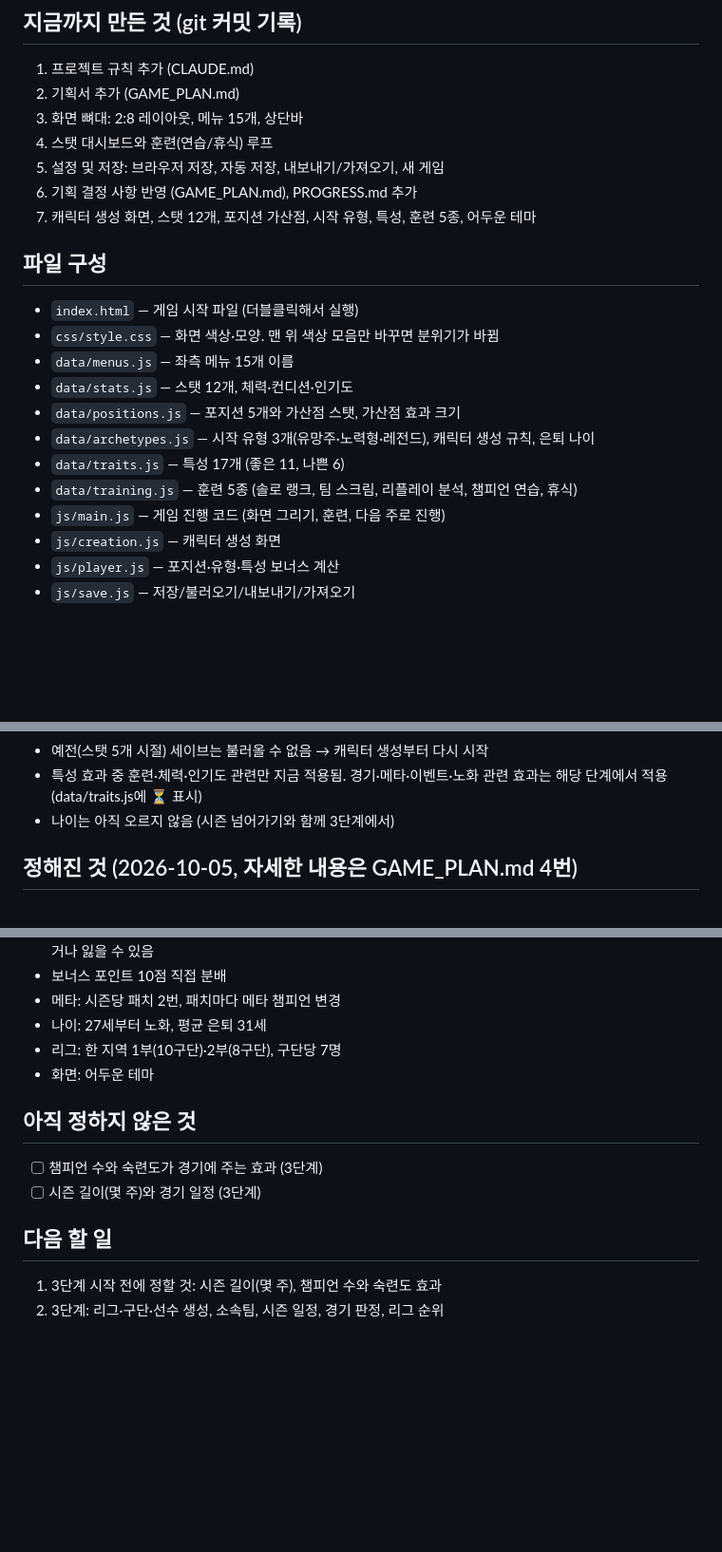
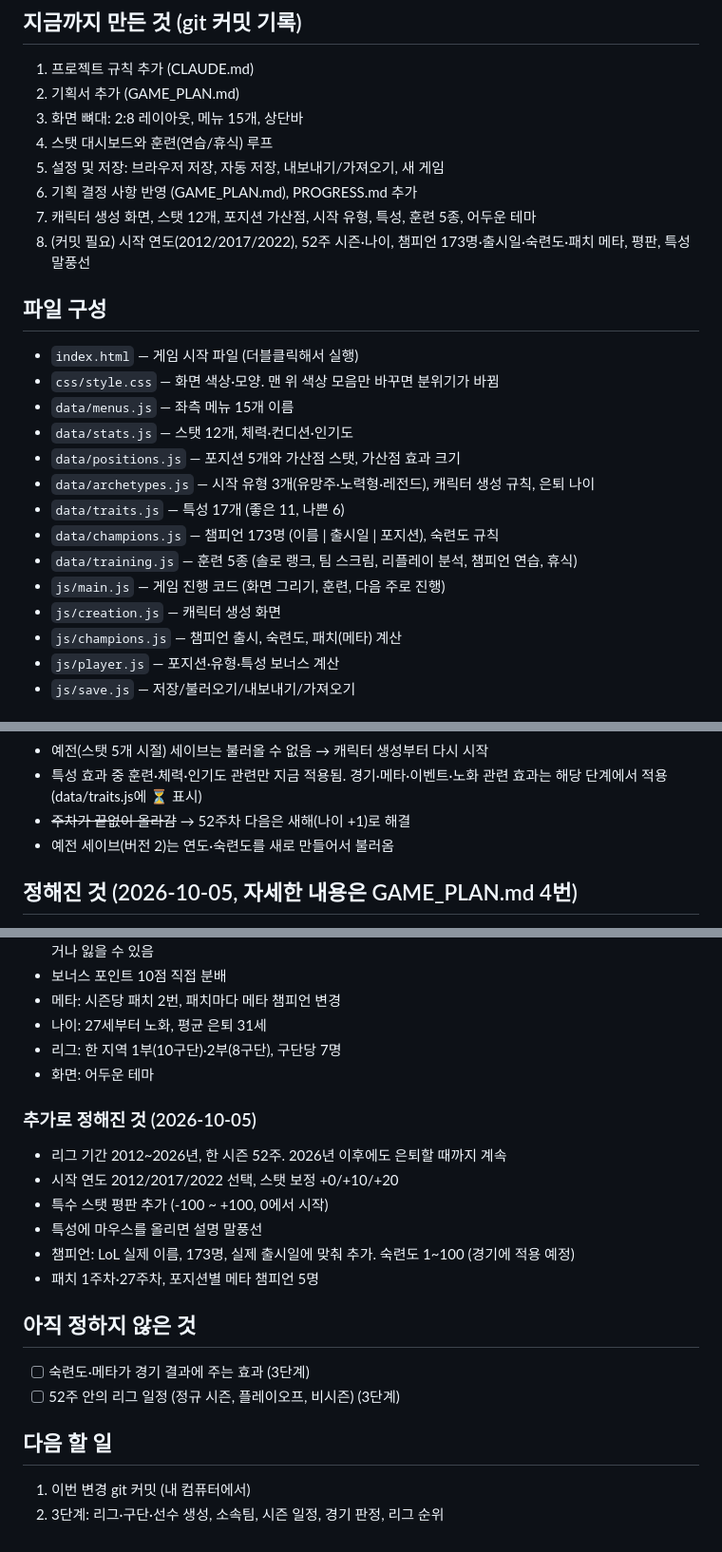
Before and after one commit to stlemm-rgb/lolst-pro, a Markdown page: PROGRESS.md, 3 parts joined by grey strips. Shown at 95% size. Drawn GitHub-style; blank space fills up the shorter version.

```diff
--- a/PROGRESS.md
+++ b/PROGRESS.md
@@ -25,6 +26,7 @@
 5. 설정 및 저장: 브라우저 저장, 자동 저장, 내보내기/가져오기, 새 게임
 6. 기획 결정 사항 반영 (GAME_PLAN.md), PROGRESS.md 추가
 7. 캐릭터 생성 화면, 스탯 12개, 포지션 가산점, 시작 유형, 특성, 훈련 5종, 어두운 테마
+8. (커밋 필요) 시작 연도(2012/2017/2022), 52주 시즌·나이, 챔피언 173명·출시일·숙련도·패치 메타, 평판, 특성 말풍선
 
 ## 파일 구성
 
@@ -35,9 +37,11 @@
 - `data/positions.js` — 포지션 5개와 가산점 스탯, 가산점 효과 크기
 - `data/archetypes.js` — 시작 유형 3개(유망주·노력형·레전드), 캐릭터 생성 규칙, 은퇴 나이
 - `data/traits.js` — 특성 17개 (좋은 11, 나쁜 6)
+- `data/champions.js` — 챔피언 173명 (이름 | 출시일 | 포지션), 숙련도 규칙
 - `data/training.js` — 훈련 5종 (솔로 랭크, 팀 스크림, 리플레이 분석, 챔피언 연습, 휴식)
 - `js/main.js` — 게임 진행 코드 (화면 그리기, 훈련, 다음 주로 진행)
 - `js/creation.js` — 캐릭터 생성 화면
+- `js/champions.js` — 챔피언 출시, 숙련도, 패치(메타) 계산
 - `js/player.js` — 포지션·유형·특성 보너스 계산
 - `js/save.js` — 저장/불러오기/내보내기/가져오기
 
@@ -59,7 +63,8 @@
 - ~~게임을 켜면 바로 시작됨~~ → 캐릭터 생성 화면 추가 완료
 - 예전(스탯 5개 시절) 세이브는 불러올 수 없음 → 캐릭터 생성부터 다시 시작
 - 특성 효과 중 훈련·체력·인기도 관련만 지금 적용됨. 경기·메타·이벤트·노화 관련 효과는 해당 단계에서 적용 (data/traits.js에 ⏳ 표시)
-- 나이는 아직 오르지 않음 (시즌 넘어가기와 함께 3단계에서)
+- ~~주차가 끝없이 올라감~~ → 52주차 다음은 새해(나이 +1)로 해결
+- 예전 세이브(버전 2)는 연도·숙련도를 새로 만들어서 불러옴
 
 ## 정해진 것 (2026-10-05, 자세한 내용은 GAME_PLAN.md 4번)
 
@@ -77,12 +82,21 @@
 - 리그: 한 지역 1부(10구단)·2부(8구단), 구단당 7명
 - 화면: 어두운 테마
 
+### 추가로 정해진 것 (2026-10-05)
+
+- 리그 기간 2012~2026년, 한 시즌 52주. 2026년 이후에도 은퇴할 때까지 계속
+- 시작 연도 2012/2017/2022 선택, 스탯 보정 +0/+10/+20
+- 특수 스탯 평판 추가 (-100 ~ +100, 0에서 시작)
+- 특성에 마우스를 올리면 설명 말풍선
+- 챔피언: LoL 실제 이름, 173명, 실제 출시일에 맞춰 추가. 숙련도 1~100 (경기에 적용 예정)
+- 패치 1주차·27주차, 포지션별 메타 챔피언 5명
+
 ## 아직 정하지 않은 것
 
-- [ ] 챔피언 수와 숙련도가 경기에 주는 효과 (3단계)
-- [ ] 시즌 길이(몇 주)와 경기 일정 (3단계)
+- [ ] 숙련도·메타가 경기 결과에 주는 효과 (3단계)
+- [ ] 52주 안의 리그 일정 (정규 시즌, 플레이오프, 비시즌) (3단계)
 
 ## 다음 할 일
 
-1. 3단계 시작 전에 정할 것: 시즌 길이(몇 주), 챔피언 수와 숙련도 효과
+1. 이번 변경 git 커밋 (내 컴퓨터에서)
 2. 3단계: 리그·구단·선수 생성, 소속팀, 시즌 일정, 경기 판정, 리그 순위
```
Also changed, not shown: other parts of PROGRESS.md (+1 -0 lines), GAME_PLAN.md (+18 -10 lines).
